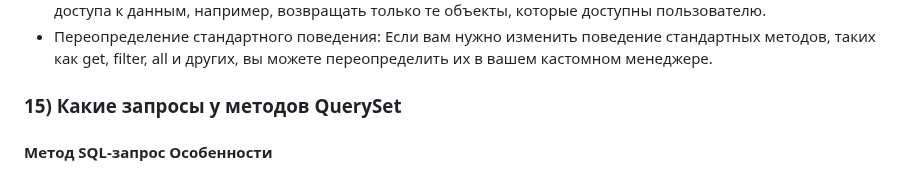
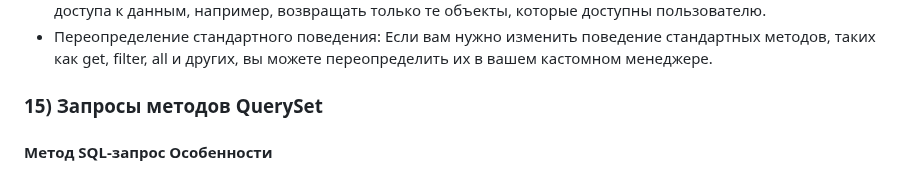
Before and after one commit to Dimmentor/treeapp, a Markdown page: README3.md, the part around the change. Drawn GitHub-style.

```diff
--- a/README3.md
+++ b/README3.md
@@ -380,7 +380,8 @@ class MyModel(models.Model):
 * Переопределение стандартного поведения:
 Если вам нужно изменить поведение стандартных методов, таких как get, filter, all и других, вы можете переопределить их в вашем кастомном менеджере.
 
-### 15) Какие запросы у методов QuerySet
+### 15) Запросы методов QuerySet
+
 #### Метод	SQL-запрос	Особенности
 * all()	| SELECT * FROM table | Ленивый, не выполняется сразу
 * filter() | SELECT ... WHERE | Цепочка условий AND
```
